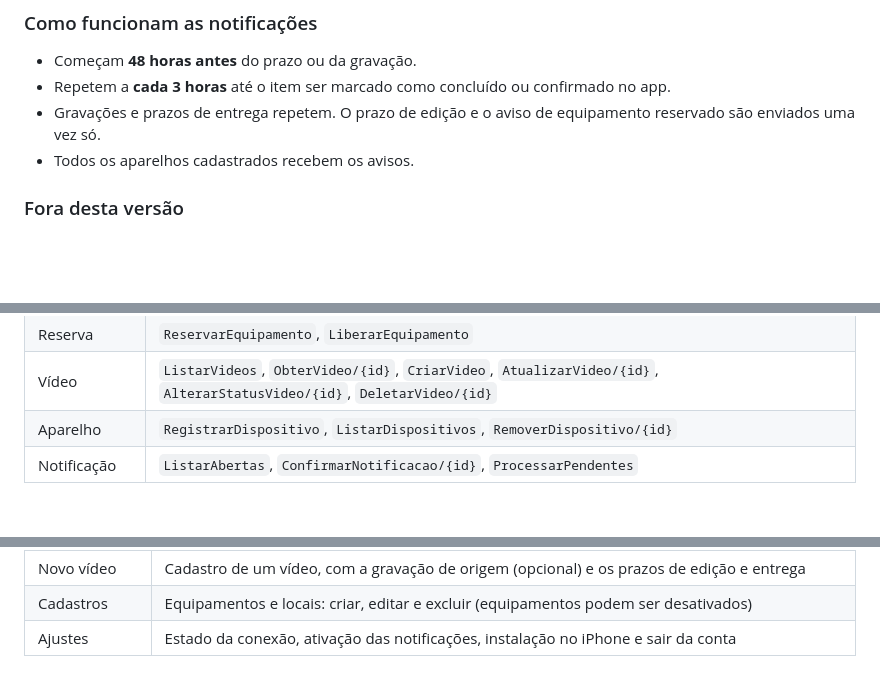
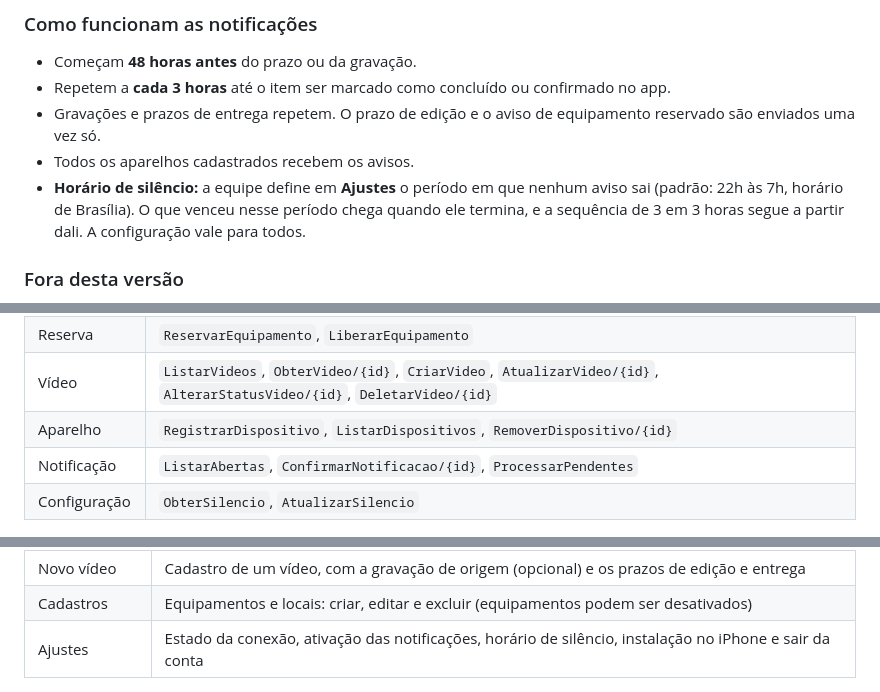
Before and after one commit to MelloNickolas/Bootcamp-Analise-de-Sistemas-e-Banco-de-Dados, a Markdown page: README.md, 3 parts joined by grey strips. GitHub-like rendering; blank space fills up the shorter version.

```diff
--- a/README.md
+++ b/README.md
@@ -41,6 +41,7 @@ Um sistema que:
 - Repetem a **cada 3 horas** até o item ser marcado como concluído ou confirmado no app.
 - Gravações e prazos de entrega repetem. O prazo de edição e o aviso de equipamento reservado são enviados uma vez só.
 - Todos os aparelhos cadastrados recebem os avisos.
+- **Horário de silêncio:** a equipe define em **Ajustes** o período em que nenhum aviso sai (padrão: 22h às 7h, horário de Brasília). O que venceu nesse período chega quando ele termina, e a sequência de 3 em 3 horas segue a partir dali. A configuração vale para todos.
 
 ### Fora desta versão
 
@@ -153,6 +155,7 @@ Fluxo entre as camadas: `API → Application → Repository → Domain`.
 | Vídeo | `ListarVideos`, `ObterVideo/{id}`, `CriarVideo`, `AtualizarVideo/{id}`, `AlterarStatusVideo/{id}`, `DeletarVideo/{id}` |
 | Aparelho | `RegistrarDispositivo`, `ListarDispositivos`, `RemoverDispositivo/{id}` |
 | Notificação | `ListarAbertas`, `ConfirmarNotificacao/{id}`, `ProcessarPendentes` |
+| Configuração | `ObterSilencio`, `AtualizarSilencio` |
 
 <div align="center">
 
@@ -218,7 +222,7 @@ App em **React, TypeScript, Vite e Tailwind**, instalável na tela inicial do iP
 | Vídeos | Lista por situação, com botões para iniciar a edição e marcar como entregue |
 | Novo vídeo | Cadastro de um vídeo, com a gravação de origem (opcional) e os prazos de edição e entrega |
 | Cadastros | Equipamentos e locais: criar, editar e excluir (equipamentos podem ser desativados) |
-| Ajustes | Estado da conexão, ativação das notificações, instalação no iPhone e sair da conta |
+| Ajustes | Estado da conexão, ativação das notificações, horário de silêncio, instalação no iPhone e sair da conta |
 
 <div align="center">
 
```
Also changed, not shown: other parts of README.md (+9 -4 lines), Readme Assets/02-der.png, 18 other files.
